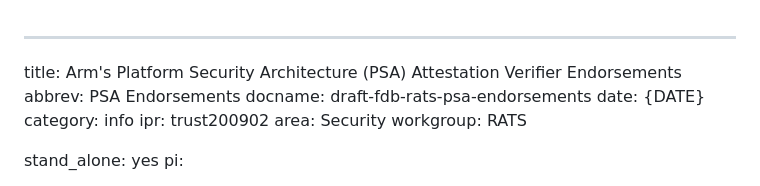
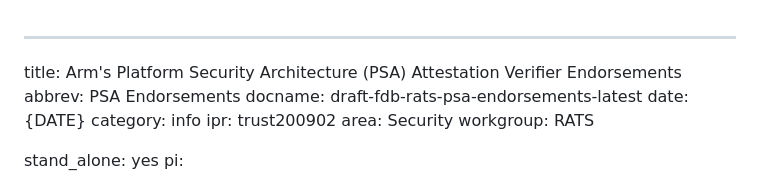
Before and after one commit to thomas-fossati/corim-psa, a Markdown page: draft-fdb-rats-psa-endorsements.md, the part around the change. Drawn GitHub-style.

Commit message:
fix name
Signed-off-by: Thomas Fossati <thomas.fossati@arm.com>

```diff
--- a/draft-fdb-rats-psa-endorsements.md
+++ b/draft-fdb-rats-psa-endorsements.md
@@ -1,7 +1,7 @@
 ---
 title: Arm's Platform Security Architecture (PSA) Attestation Verifier Endorsements
 abbrev: PSA Endorsements
-docname: draft-fdb-rats-psa-endorsements
+docname: draft-fdb-rats-psa-endorsements-latest
 date: {DATE}
 category: info
 ipr: trust200902
```
